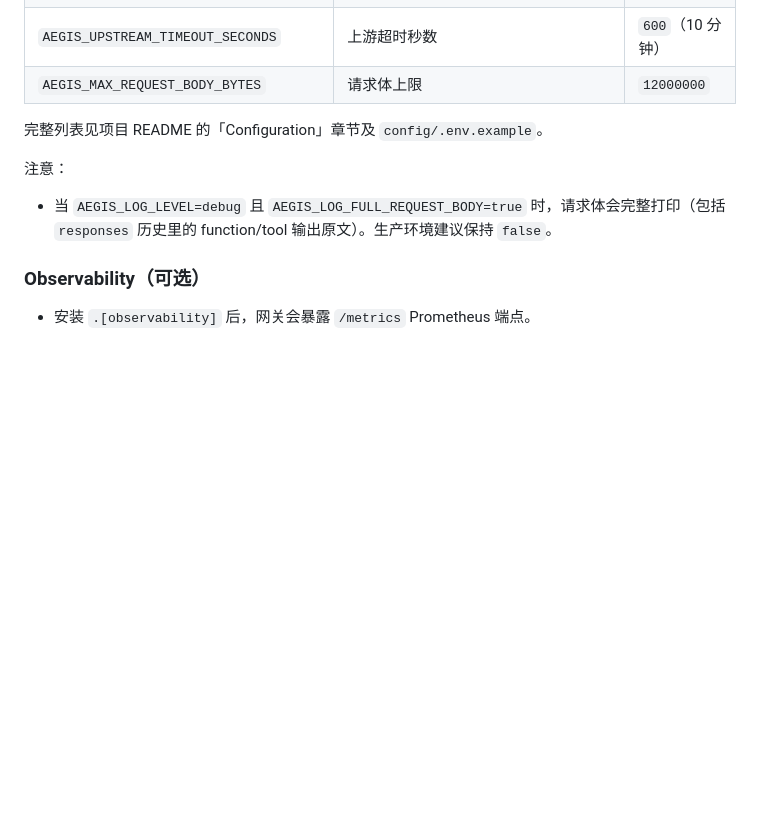
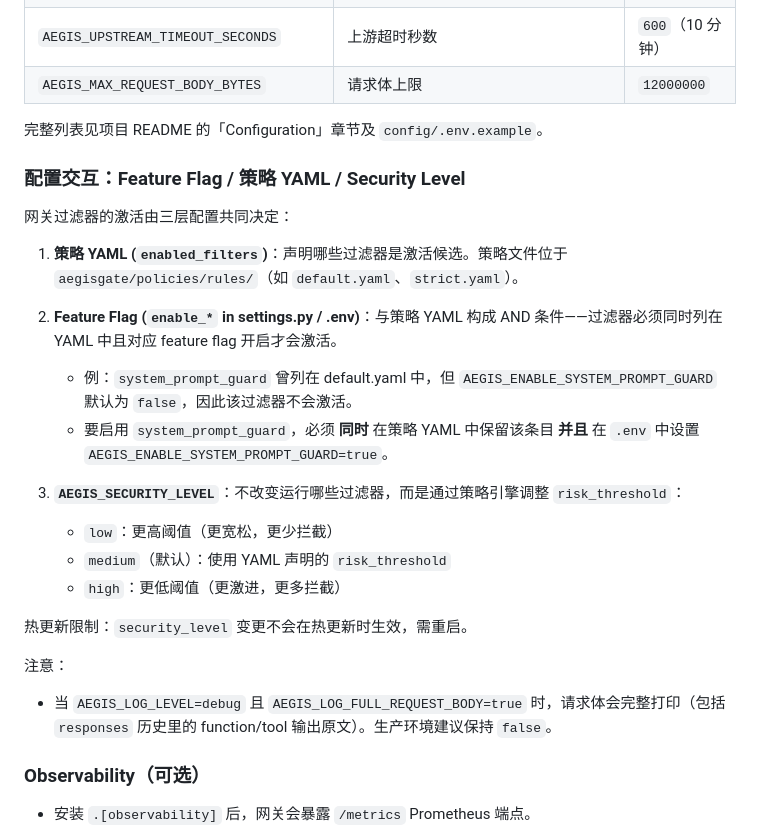
Before and after one commit to ax128/AegisGate, a Markdown page: config/README.md, the part around the change. GitHub-like rendering; blank space fills up the shorter version.

Commit message:
docs(quick-260327-tv6): add feature flag / policy / security_level interaction to config README
- Explain three-way AND interaction between policy YAML, feature flags, and security_level
- Add concrete example for system_prompt_guard activation
- Note hot-reload limitation for security_level changes

Co-Authored-By: Claude Opus 4.6 (1M context) <noreply@anthropic.com>

```diff
--- a/config/README.md
+++ b/config/README.md
@@ -50,6 +50,23 @@ Docker 运行时挂载本目录。当前版本已支持对部分文件做轮询
 
 完整列表见项目 README 的「Configuration」章节及 `config/.env.example`。
 
+### 配置交互：Feature Flag / 策略 YAML / Security Level
+
+网关过滤器的激活由三层配置共同决定：
+
+1. **策略 YAML (`enabled_filters`)**：声明哪些过滤器是激活候选。策略文件位于 `aegisgate/policies/rules/`（如 `default.yaml`、`strict.yaml`）。
+
+2. **Feature Flag (`enable_*` in settings.py / .env)**：与策略 YAML 构成 AND 条件——过滤器必须同时列在 YAML 中且对应 feature flag 开启才会激活。
+   - 例：`system_prompt_guard` 曾列在 default.yaml 中，但 `AEGIS_ENABLE_SYSTEM_PROMPT_GUARD` 默认为 `false`，因此该过滤器不会激活。
+   - 要启用 `system_prompt_guard`，必须 **同时** 在策略 YAML 中保留该条目 **并且** 在 `.env` 中设置 `AEGIS_ENABLE_SYSTEM_PROMPT_GUARD=true`。
+
+3. **`AEGIS_SECURITY_LEVEL`**：不改变运行哪些过滤器，而是通过策略引擎调整 `risk_threshold`：
+   - `low`：更高阈值（更宽松，更少拦截）
+   - `medium`（默认）：使用 YAML 声明的 `risk_threshold`
+   - `high`：更低阈值（更激进，更多拦截）
+
+热更新限制：`security_level` 变更不会在热更新时生效，需重启。
+
 注意：
 - 当 `AEGIS_LOG_LEVEL=debug` 且 `AEGIS_LOG_FULL_REQUEST_BODY=true` 时，请求体会完整打印（包括 `responses` 历史里的 function/tool 输出原文）。生产环境建议保持 `false`。
 
```
